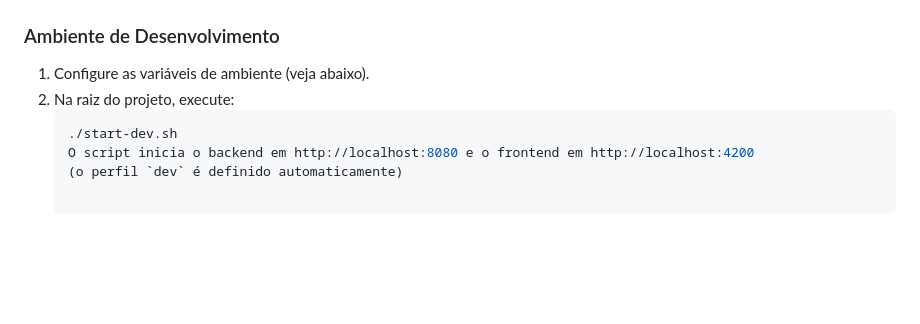
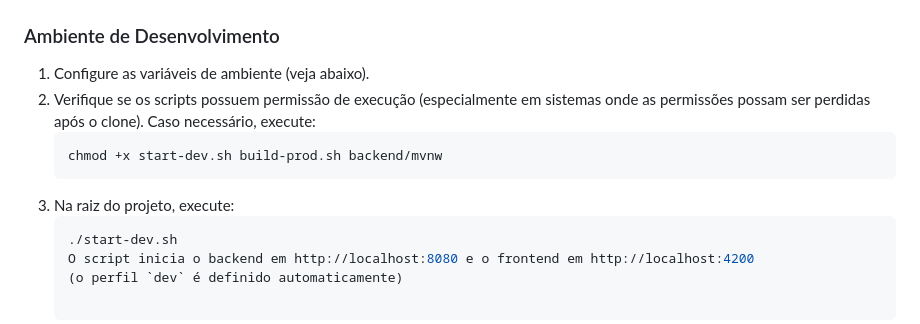
Before and after one commit to EllyanL/CCA-BR-BarbeariaGAP, a Markdown page: README.md, the part around the change. Drawn GitHub-style; blank space fills up the shorter version.

Commit message:
Make scripts executable and document permissions

````diff
--- a/README.md
+++ b/README.md
@@ -22,7 +22,13 @@ fab-barbearia-gap/
 ## Como Executar
 ### Ambiente de Desenvolvimento
 1. Configure as variáveis de ambiente (veja abaixo).
-2. Na raiz do projeto, execute:
+2. Verifique se os scripts possuem permissão de execução (especialmente em
+   sistemas onde as permissões possam ser perdidas após o clone). Caso
+   necessário, execute:
+   ```bash
+   chmod +x start-dev.sh build-prod.sh backend/mvnw
+   ```
+3. Na raiz do projeto, execute:
    ```bash
    ./start-dev.sh
    O script inicia o backend em http://localhost:8080 e o frontend em http://localhost:4200
````
